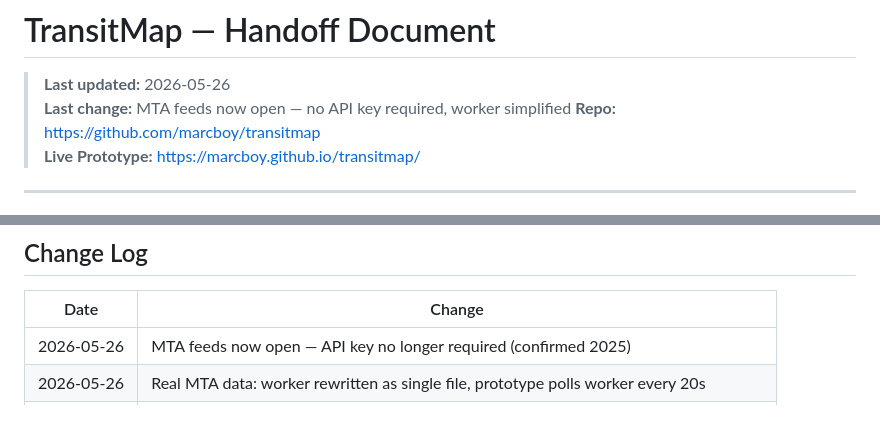
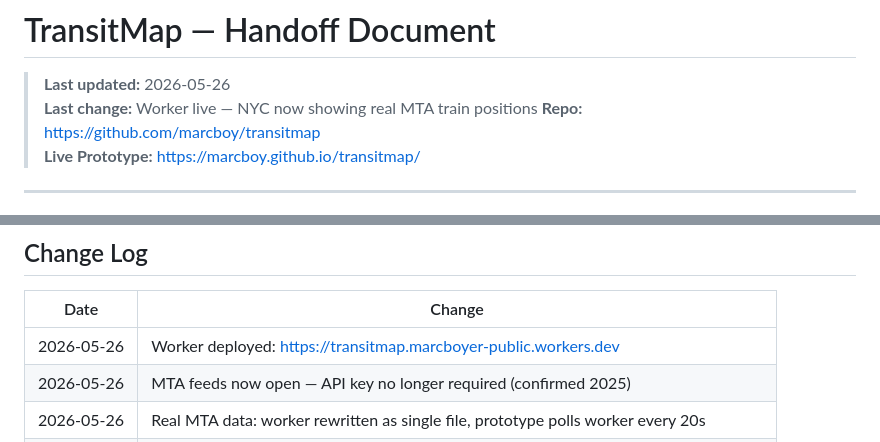
Before and after one commit to marcboy/transitmap, a Markdown page: HANDOFF.md, 2 parts joined by grey strips. GitHub-like rendering; blank space fills up the shorter version.

Commit message:
Handoff: worker URL live, NYC real data active

```diff
--- a/HANDOFF.md
+++ b/HANDOFF.md
@@ -1,7 +1,7 @@
 # TransitMap — Handoff Document
 
 > **Last updated:** 2026-05-26
-> **Last change:** MTA feeds now open — no API key required, worker simplified
+> **Last change:** Worker live — NYC now showing real MTA train positions
 > **Repo:** https://github.com/marcboy/transitmap
 > **Live Prototype:** https://marcboy.github.io/transitmap/
 
@@ -208,6 +208,7 @@ Open `prototype/transitmap-prototype.html` in any browser.
 
 | Date | Change |
 |---|---|
+| 2026-05-26 | Worker deployed: https://transitmap.marcboyer-public.workers.dev |
 | 2026-05-26 | MTA feeds now open — API key no longer required (confirmed 2025) |
 | 2026-05-26 | Real MTA data: worker rewritten as single file, prototype polls worker every 20s |
 | 2026-05-26 | UI readability: muted text opacity raised across all elements |
```
